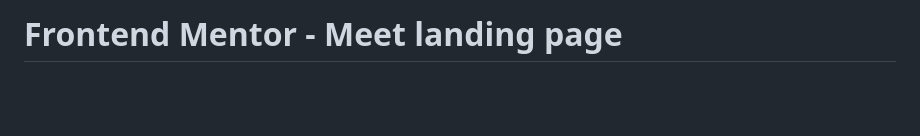
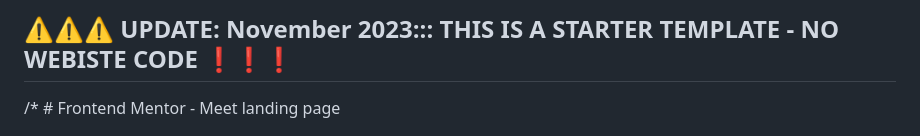
Before and after one commit to pettik/FrontendMentor--GroupChatForEveryone, a Markdown page: README.md, the part around the change printed below. Rendered like a GitHub page; blank space fills up the shorter version.

```diff
--- a/README.md
+++ b/README.md
@@ -1,4 +1,6 @@
-# Frontend Mentor - Meet landing page
+## ⚠⚠⚠ UPDATE: November 2023::: THIS IS A STARTER TEMPLATE - NO WEBISTE CODE ❗❗❗
+
+/* # Frontend Mentor - Meet landing page
 
 ![Design preview for the Meet landing page coding challenge](./preview.jpg)
 
```
Also changed, not shown: other parts of README.md (+1 -1 lines).
